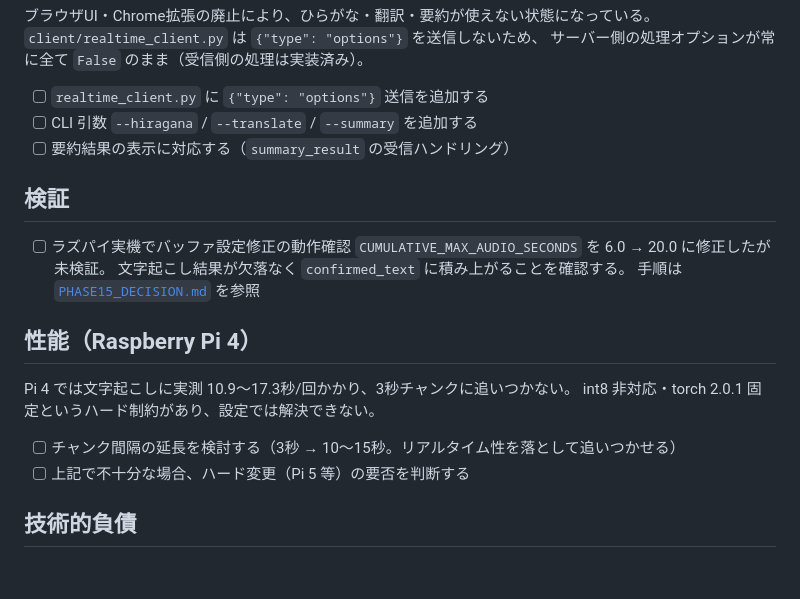
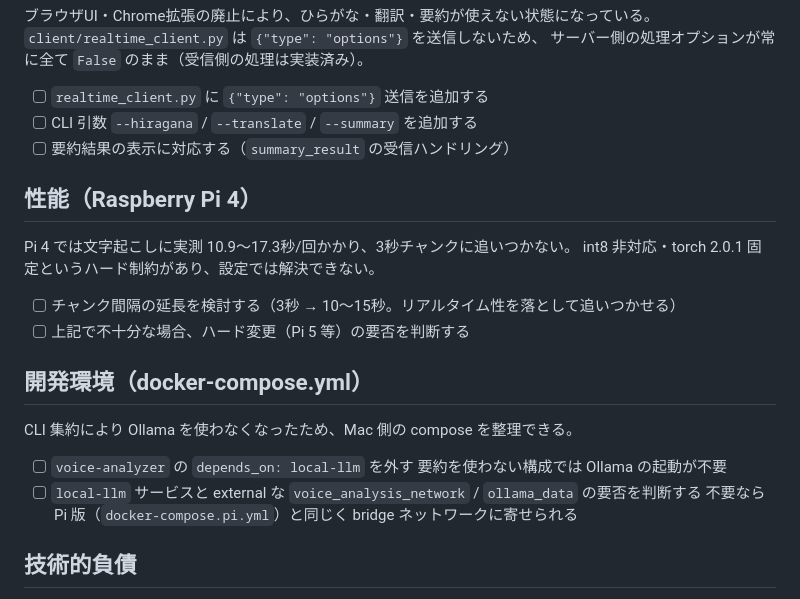
Before and after one commit to north238/voice-analyzer-api, a Markdown page: docs/TODO.md, the part around the change. GitHub-like rendering; blank space fills up the shorter version.

```diff
--- a/docs/TODO.md
+++ b/docs/TODO.md
@@ -20,13 +20,6 @@
 - [ ] CLI 引数 `--hiragana` / `--translate` / `--summary` を追加する
 - [ ] 要約結果の表示に対応する（`summary_result` の受信ハンドリング）
 
-## 検証
-
-- [ ] ラズパイ実機でバッファ設定修正の動作確認
-      `CUMULATIVE_MAX_AUDIO_SECONDS` を 6.0 → 20.0 に修正したが未検証。
-      文字起こし結果が欠落なく `confirmed_text` に積み上がることを確認する。
-      手順は [`PHASE15_DECISION.md`](PHASE15_DECISION.md) を参照
-
 ## 性能（Raspberry Pi 4）
 
 Pi 4 では文字起こしに実測 10.9〜17.3秒/回かかり、3秒チャンクに追いつかない。
@@ -34,6 +27,15 @@ int8 非対応・torch 2.0.1 固定というハード制約があり、設定で
 
 - [ ] チャンク間隔の延長を検討する（3秒 → 10〜15秒。リアルタイム性を落として追いつかせる）
 - [ ] 上記で不十分な場合、ハード変更（Pi 5 等）の要否を判断する
+
+## 開発環境（docker-compose.yml）
+
+CLI 集約により Ollama を使わなくなったため、Mac 側の compose を整理できる。
+
+- [ ] `voice-analyzer` の `depends_on: local-llm` を外す
+      要約を使わない構成では Ollama の起動が不要
+- [ ] `local-llm` サービスと external な `voice_analysis_network` / `ollama_data` の要否を判断する
+      不要なら Pi 版（`docker-compose.pi.yml`）と同じく bridge ネットワークに寄せられる
 
 ## 技術的負債
 
```
Also changed, not shown: README.md (+16 -2 lines).
